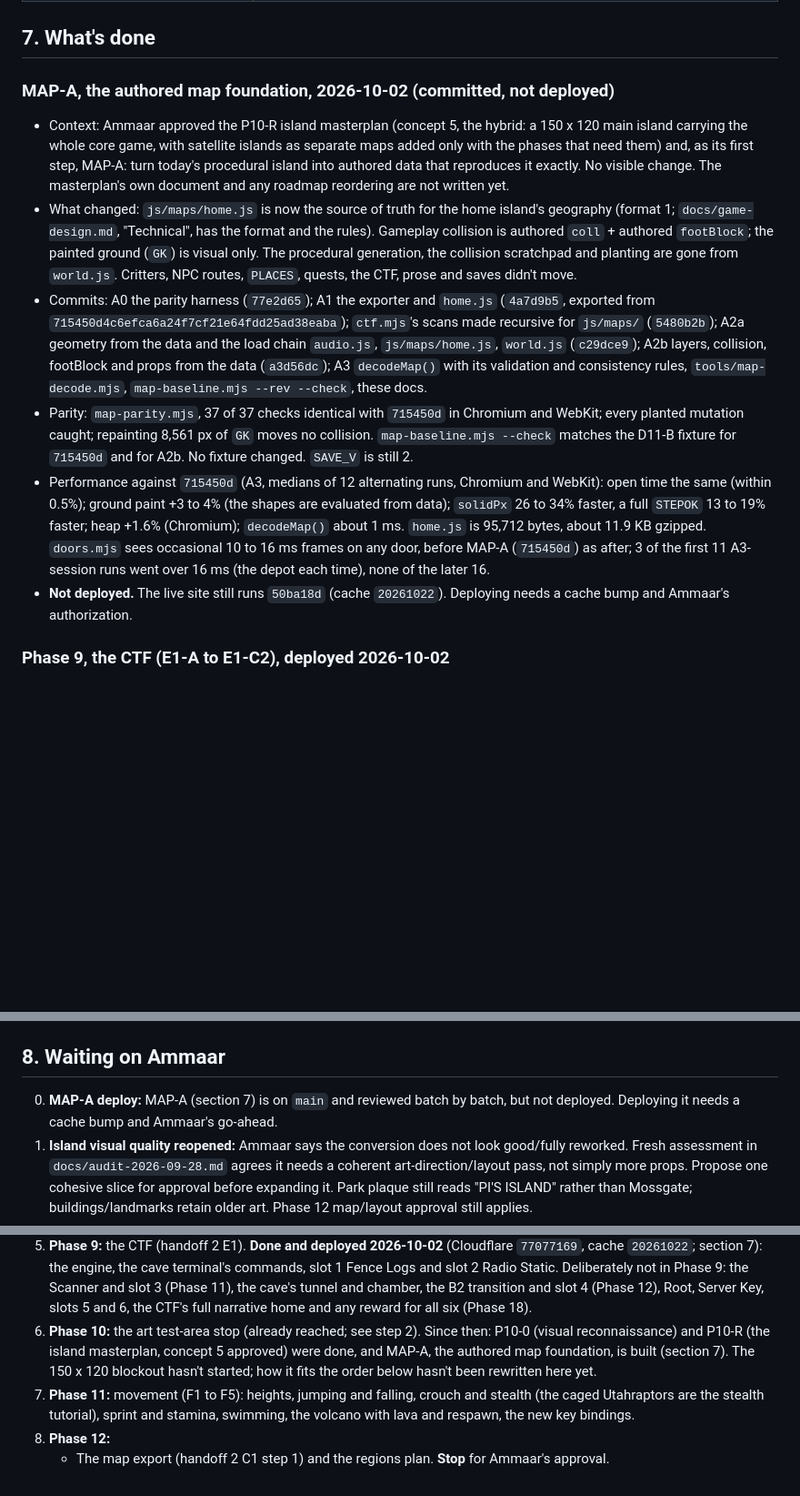
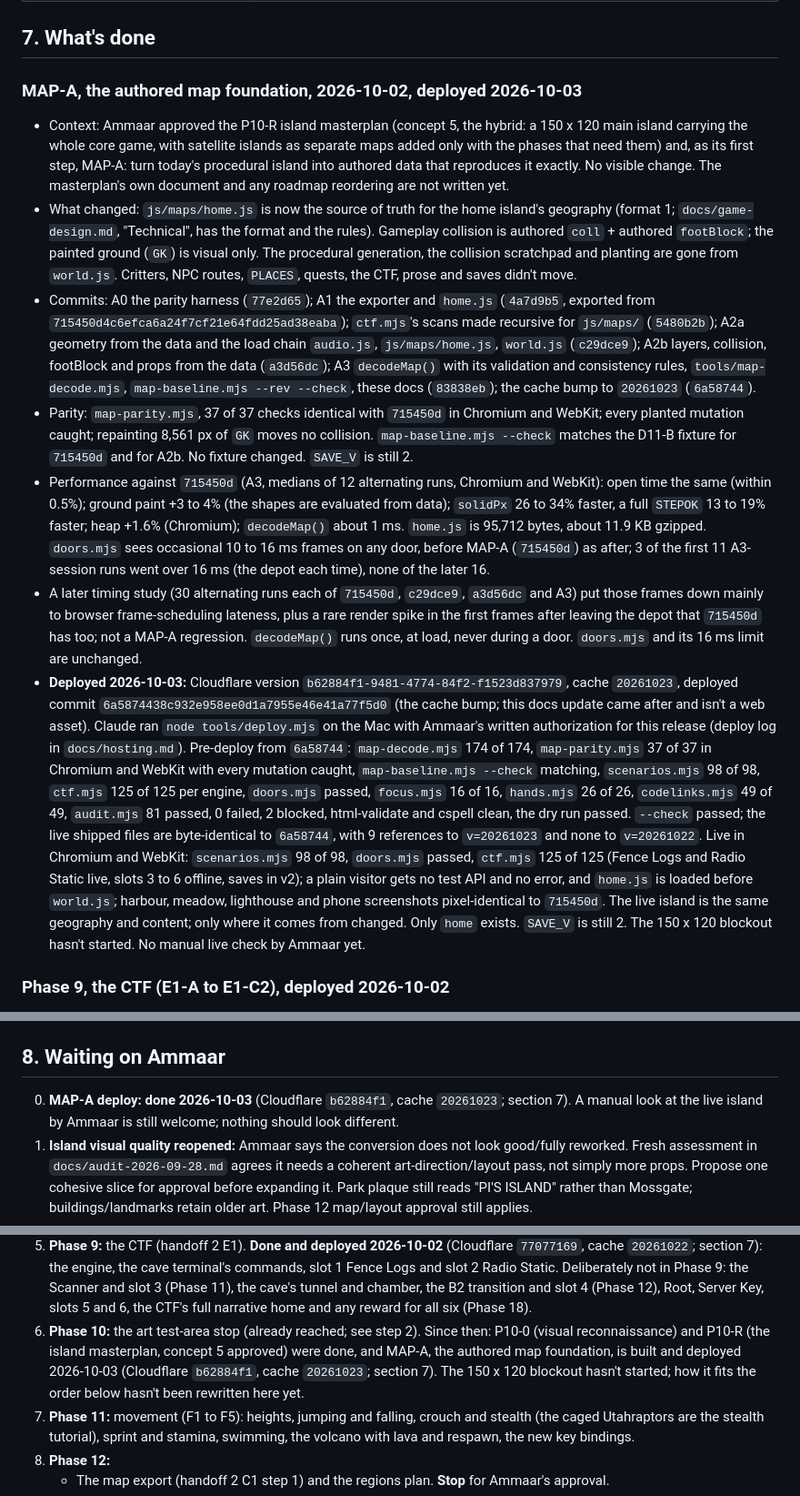
Before and after one commit to ammaarrehman/ammaarrehman.github.io, a Markdown page: handoff.md, 3 parts joined by grey strips. Shown at 91% size. Rendered like a GitHub page; blank space fills up the shorter version.

```diff
--- a/handoff.md
+++ b/handoff.md
@@ -186,14 +186,15 @@ ship them, never commit them, and never name their sources anywhere in the site
 
 ## 7. What's done
 
-### MAP-A, the authored map foundation, 2026-10-02 (committed, not deployed)
+### MAP-A, the authored map foundation, 2026-10-02, deployed 2026-10-03
 
 - Context: Ammaar approved the P10-R island masterplan (concept 5, the hybrid: a 150 x 120 main island carrying the whole core game, with satellite islands as separate maps added only with the phases that need them) and, as its first step, MAP-A: turn today's procedural island into authored data that reproduces it exactly. No visible change. The masterplan's own document and any roadmap reordering are not written yet.
 - What changed: `js/maps/home.js` is now the source of truth for the home island's geography (format 1; `docs/game-design.md`, "Technical", has the format and the rules). Gameplay collision is authored `coll` + authored `footBlock`; the painted ground (`GK`) is visual only. The procedural generation, the collision scratchpad and planting are gone from `world.js`. Critters, NPC routes, `PLACES`, quests, the CTF, prose and saves didn't move.
-- Commits: A0 the parity harness (`77e2d65`); A1 the exporter and `home.js` (`4a7d9b5`, exported from `715450d4c6efca6a24f7cf21e64fdd25ad38eaba`); `ctf.mjs`'s scans made recursive for `js/maps/` (`5480b2b`); A2a geometry from the data and the load chain `audio.js`, `js/maps/home.js`, `world.js` (`c29dce9`); A2b layers, collision, footBlock and props from the data (`a3d56dc`); A3 `decodeMap()` with its validation and consistency rules, `tools/map-decode.mjs`, `map-baseline.mjs --rev --check`, these docs.
+- Commits: A0 the parity harness (`77e2d65`); A1 the exporter and `home.js` (`4a7d9b5`, exported from `715450d4c6efca6a24f7cf21e64fdd25ad38eaba`); `ctf.mjs`'s scans made recursive for `js/maps/` (`5480b2b`); A2a geometry from the data and the load chain `audio.js`, `js/maps/home.js`, `world.js` (`c29dce9`); A2b layers, collision, footBlock and props from the data (`a3d56dc`); A3 `decodeMap()` with its validation and consistency rules, `tools/map-decode.mjs`, `map-baseline.mjs --rev --check`, these docs (`83838eb`); the cache bump to `20261023` (`6a58744`).
 - Parity: `map-parity.mjs`, 37 of 37 checks identical with `715450d` in Chromium and WebKit; every planted mutation caught; repainting 8,561 px of `GK` moves no collision. `map-baseline.mjs --check` matches the D11-B fixture for `715450d` and for A2b. No fixture changed. `SAVE_V` is still 2.
 - Performance against `715450d` (A3, medians of 12 alternating runs, Chromium and WebKit): open time the same (within 0.5%); ground paint +3 to 4% (the shapes are evaluated from data); `solidPx` 26 to 34% faster, a full `STEPOK` 13 to 19% faster; heap +1.6% (Chromium); `decodeMap()` about 1 ms. `home.js` is 95,712 bytes, about 11.9 KB gzipped. `doors.mjs` sees occasional 10 to 16 ms frames on any door, before MAP-A (`715450d`) as after; 3 of the first 11 A3-session runs went over 16 ms (the depot each time), none of the later 16.
-- **Not deployed.** The live site still runs `50ba18d` (cache `20261022`). Deploying needs a cache bump and Ammaar's authorization.
+- A later timing study (30 alternating runs each of `715450d`, `c29dce9`, `a3d56dc` and A3) put those frames down mainly to browser frame-scheduling lateness, plus a rare render spike in the first frames after leaving the depot that `715450d` has too; not a MAP-A regression. `decodeMap()` runs once, at load, never during a door. `doors.mjs` and its 16 ms limit are unchanged.
+- **Deployed 2026-10-03:** Cloudflare version `b62884f1-9481-4774-84f2-f1523d837979`, cache `20261023`, deployed commit `6a5874438c932e958ee0d1a7955e46e41a77f5d0` (the cache bump; this docs update came after and isn't a web asset). Claude ran `node tools/deploy.mjs` on the Mac with Ammaar's written authorization for this release (deploy log in `docs/hosting.md`). Pre-deploy from `6a58744`: `map-decode.mjs` 174 of 174, `map-parity.mjs` 37 of 37 in Chromium and WebKit with every mutation caught, `map-baseline.mjs --check` matching, `scenarios.mjs` 98 of 98, `ctf.mjs` 125 of 125 per engine, `doors.mjs` passed, `focus.mjs` 16 of 16, `hands.mjs` 26 of 26, `codelinks.mjs` 49 of 49, `audit.mjs` 81 passed, 0 failed, 2 blocked, html-validate and cspell clean, the dry run passed. `--check` passed; the live shipped files are byte-identical to `6a58744`, with 9 references to `v=20261023` and none to `v=20261022`. Live in Chromium and WebKit: `scenarios.mjs` 98 of 98, `doors.mjs` passed, `ctf.mjs` 125 of 125 (Fence Logs and Radio Static live, slots 3 to 6 offline, saves in v2); a plain visitor gets no test API and no error, and `home.js` is loaded before `world.js`; harbour, meadow, lighthouse and phone screenshots pixel-identical to `715450d`. The live island is the same geography and content; only where it comes from changed. Only `home` exists. `SAVE_V` is still 2. The 150 x 120 blockout hasn't started. No manual live check by Ammaar yet.
 
 ### Phase 9, the CTF (E1-A to E1-C2), deployed 2026-10-02
 
@@ -374,7 +375,7 @@ The following historical implementation entries describe previously committed/pu
 
 ## 8. Waiting on Ammaar
 
-0. **MAP-A deploy:** MAP-A (section 7) is on `main` and reviewed batch by batch, but not deployed. Deploying it needs a cache bump and Ammaar's go-ahead.
+0. **MAP-A deploy: done 2026-10-03** (Cloudflare `b62884f1`, cache `20261023`; section 7). A manual look at the live island by Ammaar is still welcome; nothing should look different.
 1. **Island visual quality reopened:** Ammaar says the conversion does not look good/fully reworked. Fresh assessment in `docs/audit-2026-09-28.md` agrees it needs a coherent art-direction/layout pass, not simply more props. Propose one cohesive slice for approval before expanding it. Park plaque still reads "PI'S ISLAND" rather than Mossgate; buildings/landmarks retain older art. Phase 12 map/layout approval still applies.
 2. HSTS: confirm after a week (raise to `max-age=31536000; includeSubDomains` in `_headers` on or after 2026-10-04 if nothing broke).
 3. The homelab audit, which settles P-11. Also in that copy-verification queue: the skills list (`js/skills.js`) still names "Unbound". It stays unchanged until verified.
@@ -406,7 +407,7 @@ Follow handoff 3's build order. Where it stands:
    - C4: a fresh bug hunt on the island as it is now, with the C5 scenario tools (handoff 2's list is lost; don't recreate it from memory). Found and approved: C4-1 pi's paths stop short at river and pond banks (**fixed 2026-09-30**, section 7); C4-2 the helicopter can land in, and a reload can restore pi into, walkable pockets cut off from the island (**fixed 2026-09-30**, section 7). Both deployed 2026-10-01 (Cloudflare `bff274a4`). **Phase 8 is done**; only B2 below remains, deferred to Phase 12. Handoff 3 B2's cave transition waits for the Phase 12 tunnel.
    - D11: split in two. **D11-A save v2: done 2026-09-30** (section 7). **D11-B map data layers: done 2026-09-30** (section 7). All three deployed 2026-09-30 (Cloudflare `591b3f45`). C4's cave transition (handoff 3 B2) is deferred to Phase 12: it can't be tested until the tunnel exists.
 5. **Phase 9:** the CTF (handoff 2 E1). **Done and deployed 2026-10-02** (Cloudflare `77077169`, cache `20261022`; section 7): the engine, the cave terminal's commands, slot 1 Fence Logs and slot 2 Radio Static. Deliberately not in Phase 9: the Scanner and slot 3 (Phase 11), the cave's tunnel and chamber, the B2 transition and slot 4 (Phase 12), Root, Server Key, slots 5 and 6, the CTF's full narrative home and any reward for all six (Phase 18).
-6. **Phase 10:** the art test-area stop (already reached; see step 2). Since then: P10-0 (visual reconnaissance) and P10-R (the island masterplan, concept 5 approved) were done, and MAP-A, the authored map foundation, is built (section 7). The 150 x 120 blockout hasn't started; how it fits the order below hasn't been rewritten here yet.
+6. **Phase 10:** the art test-area stop (already reached; see step 2). Since then: P10-0 (visual reconnaissance) and P10-R (the island masterplan, concept 5 approved) were done, and MAP-A, the authored map foundation, is built and deployed 2026-10-03 (Cloudflare `b62884f1`, cache `20261023`; section 7). The 150 x 120 blockout hasn't started; how it fits the order below hasn't been rewritten here yet.
 7. **Phase 11:** movement (F1 to F5): heights, jumping and falling, crouch and stealth (the caged Utahraptors are the stealth tutorial), sprint and stamina, swimming, the volcano with lava and respawn, the new key bindings.
 8. **Phase 12:**
    - The map export (handoff 2 C1 step 1) and the regions plan. **Stop** for Ammaar's approval.
```
Also changed, not shown: docs/game-design.md (+1 -1 lines), docs/hosting.md (+7 -0 lines).
